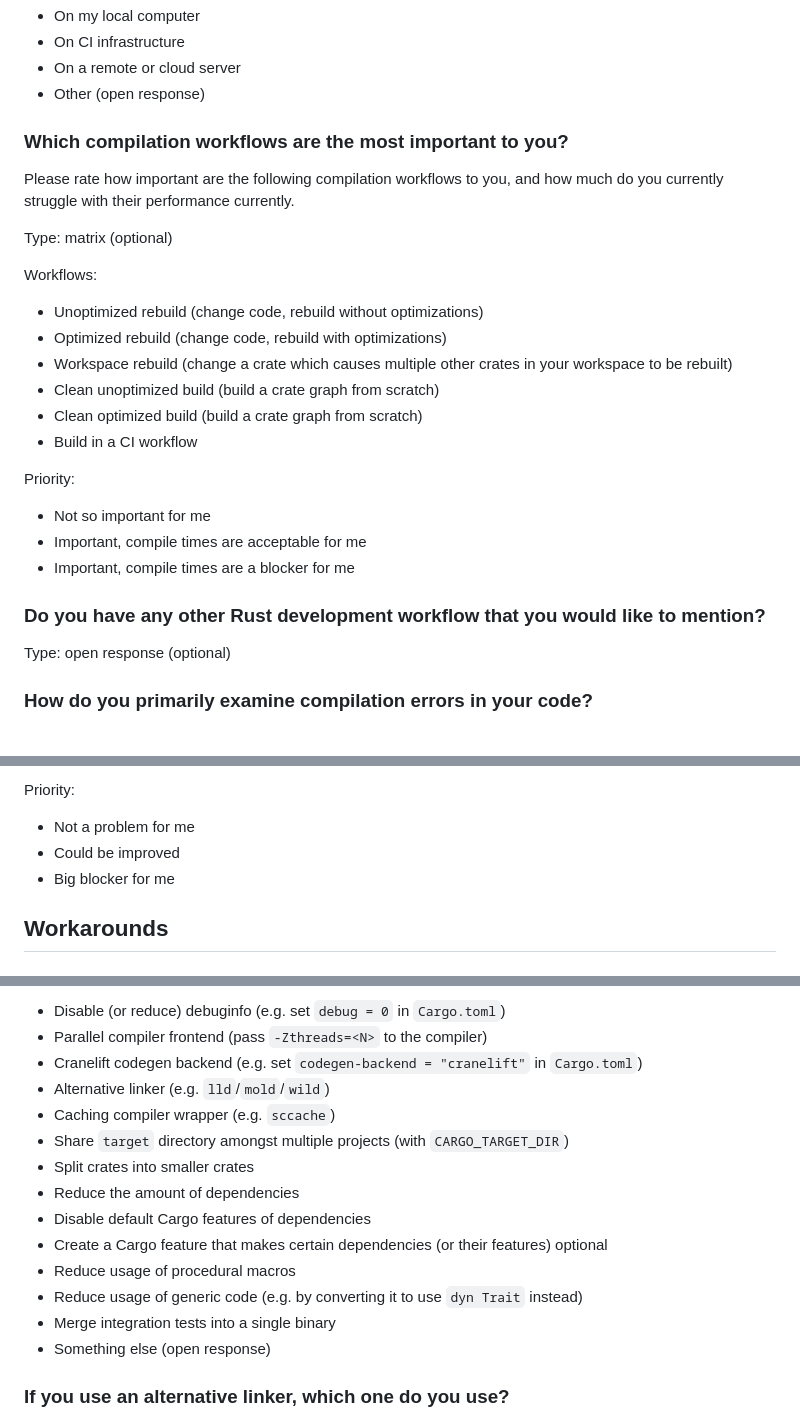
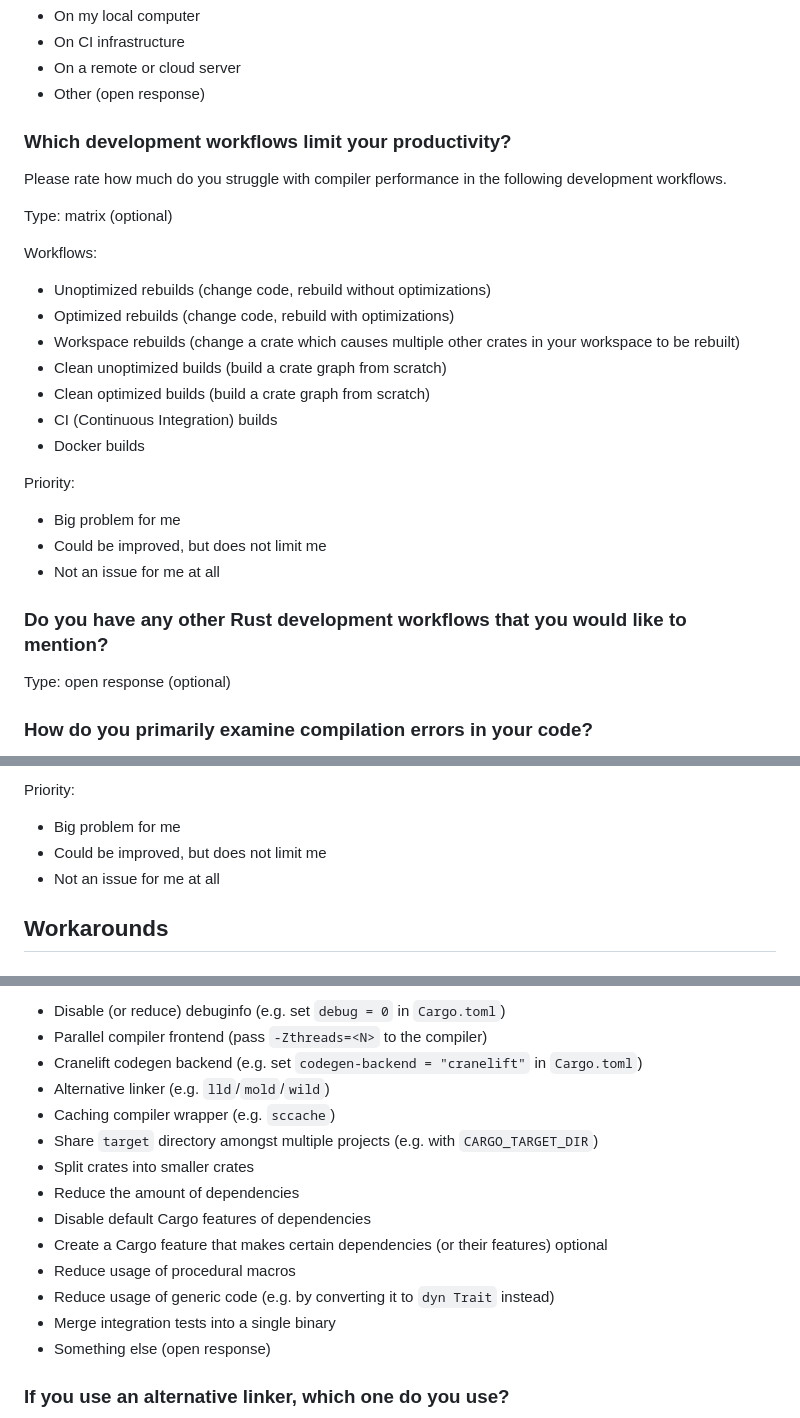
Before and after one commit to rust-lang/surveys, a Markdown page: surveys/micro/2025-06-compiler-performance.md, 3 parts joined by grey strips. Rendered like a GitHub page.

Commit message:
Review changes

```diff
--- a/surveys/micro/2025-06-compiler-performance.md
+++ b/surveys/micro/2025-06-compiler-performance.md
@@ -67,28 +67,29 @@ Type: select all that apply (optional)
 - On a remote or cloud server
 - Other (open response)
 
-### Which compilation workflows are the most important to you?
+### Which development workflows limit your productivity?
 
-Please rate how important are the following compilation workflows to you, and how much do you currently struggle with their performance currently.
+Please rate how much do you struggle with compiler performance in the following development workflows.
 
 Type: matrix (optional)
 
 Workflows:
 
-- Unoptimized rebuild (change code, rebuild without optimizations)
-- Optimized rebuild (change code, rebuild with optimizations)
-- Workspace rebuild (change a crate which causes multiple other crates in your workspace to be rebuilt)
-- Clean unoptimized build (build a crate graph from scratch)
-- Clean optimized build (build a crate graph from scratch)
-- Build in a CI workflow
+- Unoptimized rebuilds (change code, rebuild without optimizations)
+- Optimized rebuilds (change code, rebuild with optimizations)
+- Workspace rebuilds (change a crate which causes multiple other crates in your workspace to be rebuilt)
+- Clean unoptimized builds (build a crate graph from scratch)
+- Clean optimized builds (build a crate graph from scratch)
+- CI (Continuous Integration) builds
+- Docker builds
 
 Priority:
 
-- Not so important for me
-- Important, compile times are acceptable for me
-- Important, compile times are a blocker for me
+- Big problem for me
+- Could be improved, but does not limit me
+- Not an issue for me at all
 
-### Do you have any other Rust development workflow that you would like to mention?
+### Do you have any other Rust development workflows that you would like to mention?
 
 Type: open response (optional)
 
@@ -150,9 +151,9 @@ Commands:
 
 Priority:
 
-- Not a problem for me
-- Could be improved
-- Big blocker for me
+- Big problem for me
+- Could be improved, but does not limit me
+- Not an issue for me at all
 
 ## Workarounds
 
@@ -167,13 +168,13 @@ Type: select all that apply (optional)
 - Cranelift codegen backend (e.g. set `codegen-backend = "cranelift"` in `Cargo.toml`)
 - Alternative linker (e.g. `lld`/`mold`/`wild`)
 - Caching compiler wrapper (e.g. `sccache`)
-- Share `target` directory amongst multiple projects (with `CARGO_TARGET_DIR`)
+- Share `target` directory amongst multiple projects (e.g. with `CARGO_TARGET_DIR`)
 - Split crates into smaller crates
 - Reduce the amount of dependencies
 - Disable default Cargo features of dependencies
 - Create a Cargo feature that makes certain dependencies (or their features) optional
 - Reduce usage of procedural macros
-- Reduce usage of generic code (e.g. by converting it to use `dyn Trait` instead)
+- Reduce usage of generic code (e.g. by converting it to `dyn Trait` instead)
 - Merge integration tests into a single binary
 - Something else (open response)
 
```
Also changed, not shown: other parts of surveys/micro/2025-06-compiler-performance.md (+3 -3 lines).
